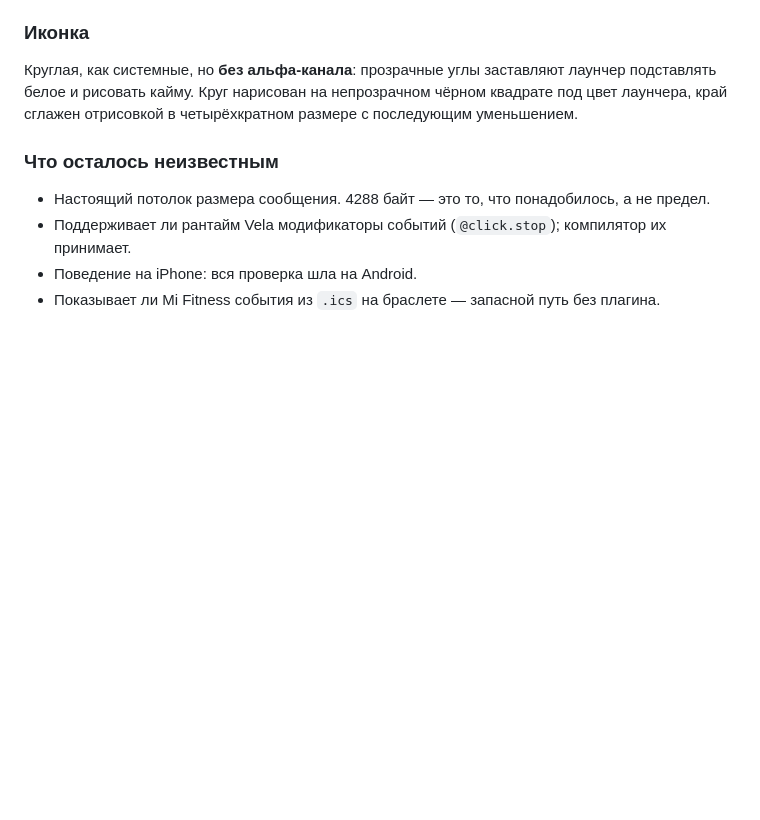
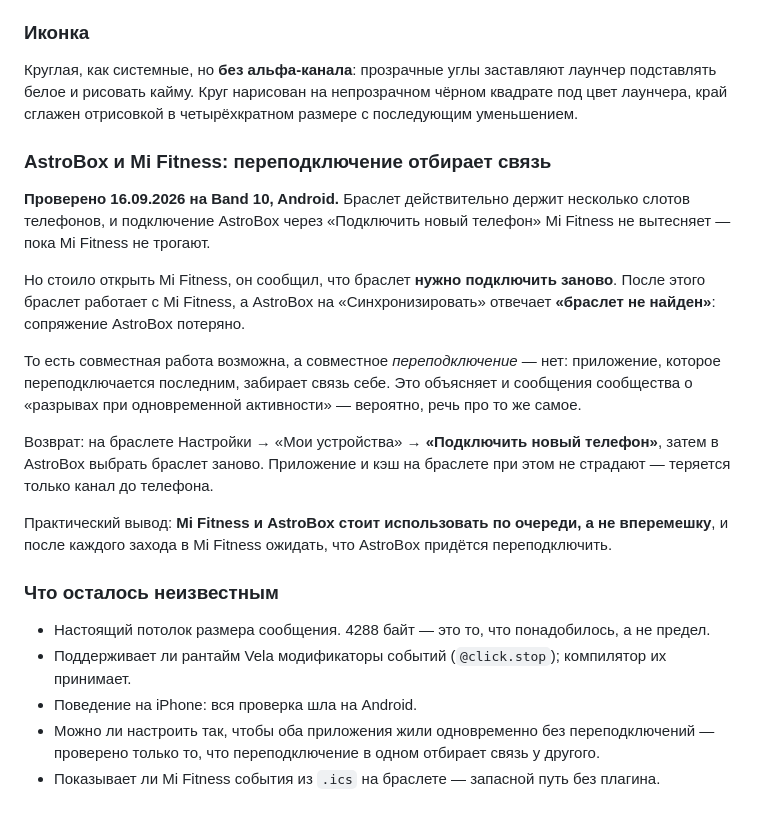
Before and after one commit to ThNikGhost/omsu-band-schedule, a Markdown page: docs/DECISIONS.md, the part around the change. GitHub-like rendering; blank space fills up the shorter version.

```diff
--- a/docs/DECISIONS.md
+++ b/docs/DECISIONS.md
@@ -572,9 +572,32 @@ AstroBox при этом должен быть **жив**, но не обяза
 подставлять белое и рисовать кайму. Круг нарисован на непрозрачном чёрном квадрате под цвет
 лаунчера, край сглажен отрисовкой в четырёхкратном размере с последующим уменьшением.
 
+### AstroBox и Mi Fitness: переподключение отбирает связь
+
+**Проверено 16.09.2026 на Band 10, Android.** Браслет действительно держит несколько
+слотов телефонов, и подключение AstroBox через «Подключить новый телефон» Mi Fitness
+не вытесняет — пока Mi Fitness не трогают.
+
+Но стоило открыть Mi Fitness, он сообщил, что браслет **нужно подключить заново**. После
+этого браслет работает с Mi Fitness, а AstroBox на «Синхронизировать» отвечает
+**«браслет не найден»**: сопряжение AstroBox потеряно.
+
+То есть совместная работа возможна, а совместное *переподключение* — нет: приложение,
+которое переподключается последним, забирает связь себе. Это объясняет и сообщения
+сообщества о «разрывах при одновременной активности» — вероятно, речь про то же самое.
+
+Возврат: на браслете Настройки → «Мои устройства» → **«Подключить новый телефон»**, затем
+в AstroBox выбрать браслет заново. Приложение и кэш на браслете при этом не страдают —
+теряется только канал до телефона.
+
+Практический вывод: **Mi Fitness и AstroBox стоит использовать по очереди, а не вперемешку**,
+и после каждого захода в Mi Fitness ожидать, что AstroBox придётся переподключить.
+
 ### Что осталось неизвестным
 
 - Настоящий потолок размера сообщения. 4288 байт — это то, что понадобилось, а не предел.
 - Поддерживает ли рантайм Vela модификаторы событий (`@click.stop`); компилятор их принимает.
 - Поведение на iPhone: вся проверка шла на Android.
+- Можно ли настроить так, чтобы оба приложения жили одновременно без переподключений —
+  проверено только то, что переподключение в одном отбирает связь у другого.
 - Показывает ли Mi Fitness события из `.ics` на браслете — запасной путь без плагина.
```
Also changed, not shown: docs/INSTALL.md (+9 -6 lines).
